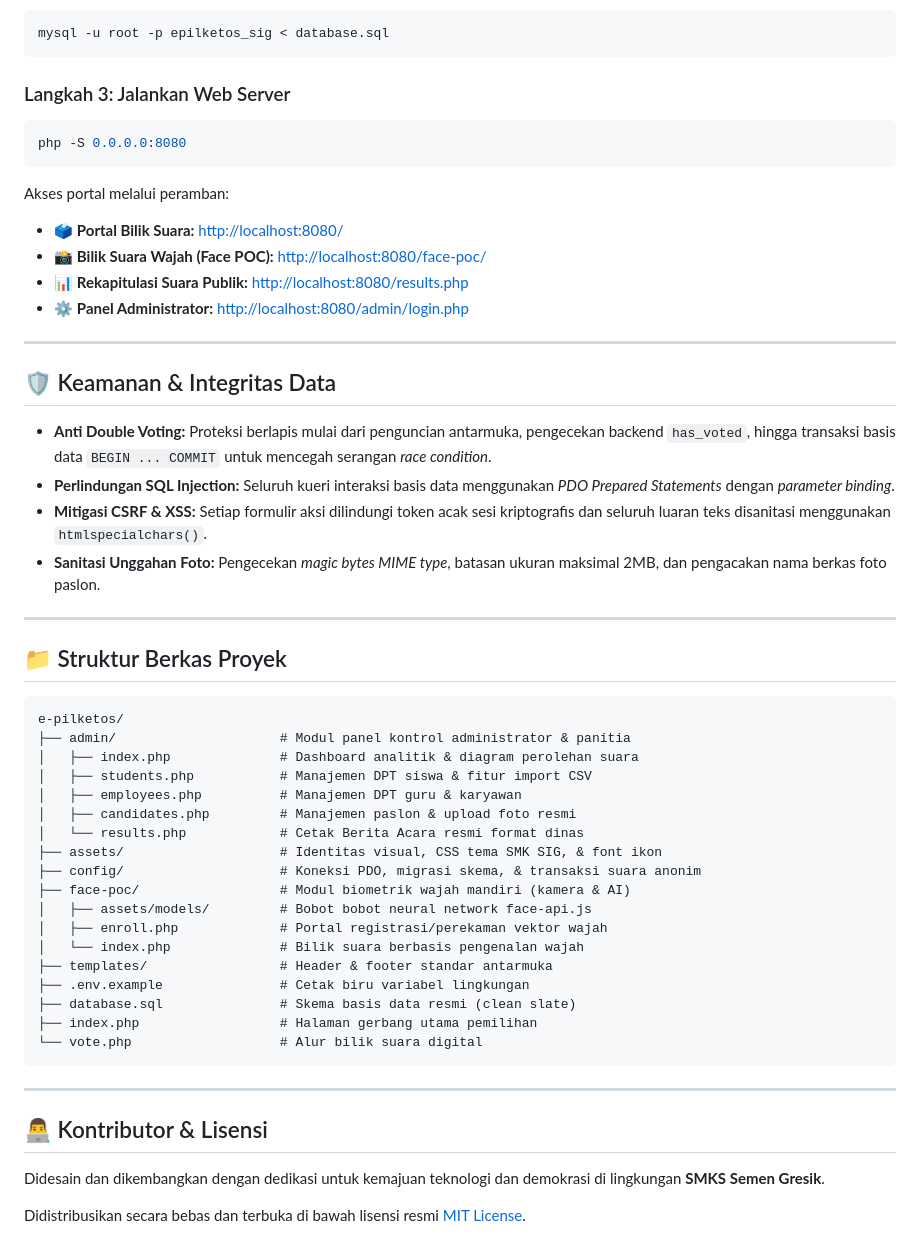
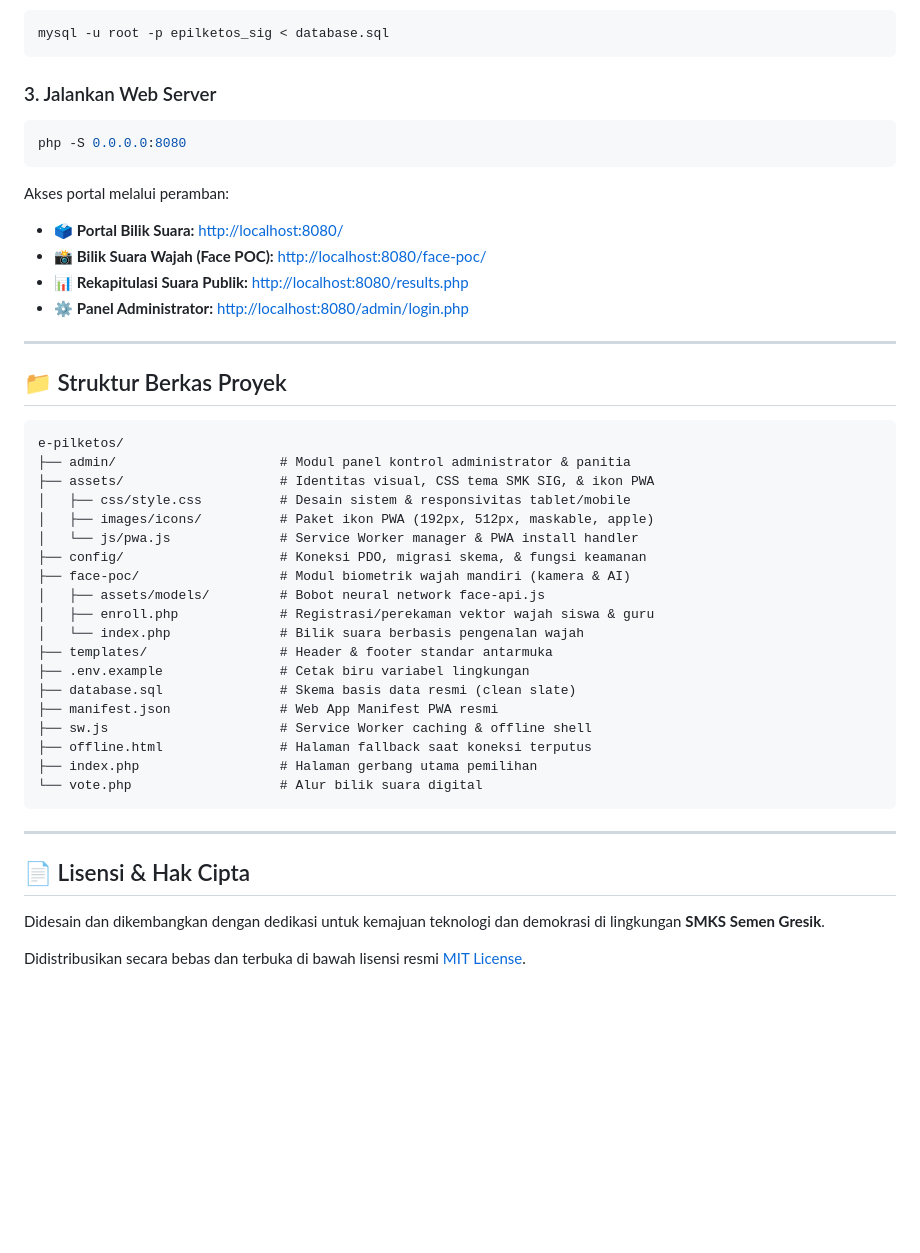
Before and after one commit to Nozella-Alexiee/e-pilketos, a Markdown page: README.md, the part around one of its changes. Rendered like a GitHub page; blank space fills up the shorter version.

````diff
--- a/README.md
+++ b/README.md
@@ -159,7 +161,7 @@ Import skema dan data awal resmi:
 mysql -u root -p epilketos_sig < database.sql
 ```
 
-### Langkah 3: Jalankan Web Server
+### 3. Jalankan Web Server
 ```bash
 php -S 0.0.0.0:8080
 ```
@@ -172,41 +174,33 @@ Akses portal melalui peramban:
 
 ---
 
-## 🛡️ Keamanan & Integritas Data
-
-* **Anti Double Voting:** Proteksi berlapis mulai dari penguncian antarmuka, pengecekan backend `has_voted`, hingga transaksi basis data `BEGIN ... COMMIT` untuk mencegah serangan *race condition*.
-* **Perlindungan SQL Injection:** Seluruh kueri interaksi basis data menggunakan *PDO Prepared Statements* dengan *parameter binding*.
-* **Mitigasi CSRF & XSS:** Setiap formulir aksi dilindungi token acak sesi kriptografis dan seluruh luaran teks disanitasi menggunakan `htmlspecialchars()`.
-* **Sanitasi Unggahan Foto:** Pengecekan *magic bytes MIME type*, batasan ukuran maksimal 2MB, dan pengacakan nama berkas foto paslon.
-
----
-
 ## 📁 Struktur Berkas Proyek
 
 ```text
 e-pilketos/
 ├── admin/                     # Modul panel kontrol administrator & panitia
-│   ├── index.php              # Dashboard analitik & diagram perolehan suara
-│   ├── students.php           # Manajemen DPT siswa & fitur import CSV
-│   ├── employees.php          # Manajemen DPT guru & karyawan
-│   ├── candidates.php         # Manajemen paslon & upload foto resmi
-│   └── results.php            # Cetak Berita Acara resmi format dinas
-├── assets/                    # Identitas visual, CSS tema SMK SIG, & font ikon
-├── config/                    # Koneksi PDO, migrasi skema, & transaksi suara anonim
+├── assets/                    # Identitas visual, CSS tema SMK SIG, & ikon PWA
+│   ├── css/style.css          # Desain sistem & responsivitas tablet/mobile
+│   ├── images/icons/          # Paket ikon PWA (192px, 512px, maskable, apple)
+│   └── js/pwa.js              # Service Worker manager & PWA install handler
+├── config/                    # Koneksi PDO, migrasi skema, & fungsi keamanan
 ├── face-poc/                  # Modul biometrik wajah mandiri (kamera & AI)
-│   ├── assets/models/         # Bobot bobot neural network face-api.js
-│   ├── enroll.php             # Portal registrasi/perekaman vektor wajah
+│   ├── assets/models/         # Bobot neural network face-api.js
+│   ├── enroll.php             # Registrasi/perekaman vektor wajah siswa & guru
 │   └── index.php              # Bilik suara berbasis pengenalan wajah
 ├── templates/                 # Header & footer standar antarmuka
 ├── .env.example               # Cetak biru variabel lingkungan
 ├── database.sql               # Skema basis data resmi (clean slate)
+├── manifest.json              # Web App Manifest PWA resmi
+├── sw.js                      # Service Worker caching & offline shell
+├── offline.html               # Halaman fallback saat koneksi terputus
 ├── index.php                  # Halaman gerbang utama pemilihan
 └── vote.php                   # Alur bilik suara digital
 ```
 
 ---
 
-## 👨‍💻 Kontributor & Lisensi
+## 📄 Lisensi & Hak Cipta
 
 Didesain dan dikembangkan dengan dedikasi untuk kemajuan teknologi dan demokrasi di lingkungan **SMKS Semen Gresik**.
 
````
Also changed, not shown: other parts of README.md (+83 -81 lines).
